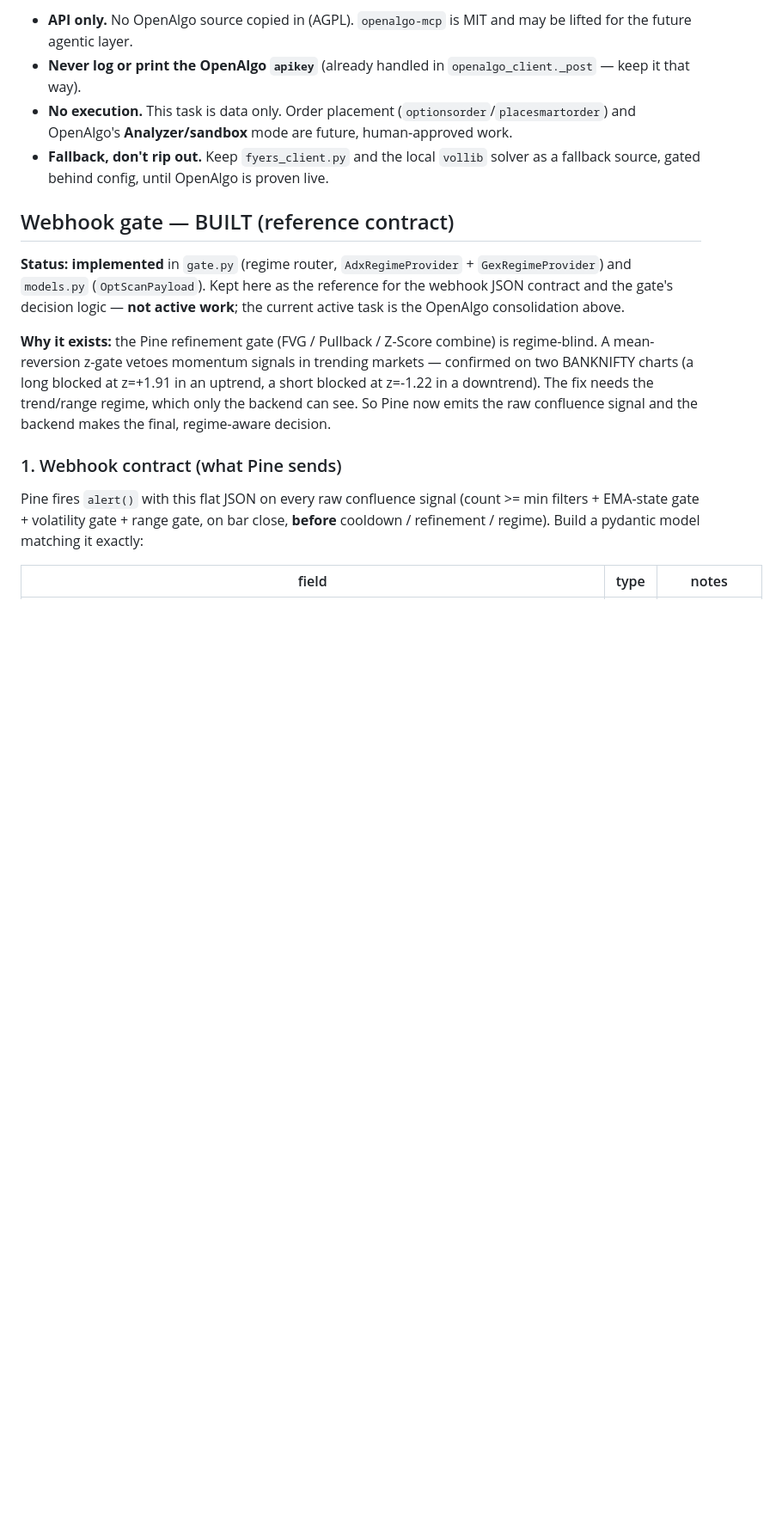
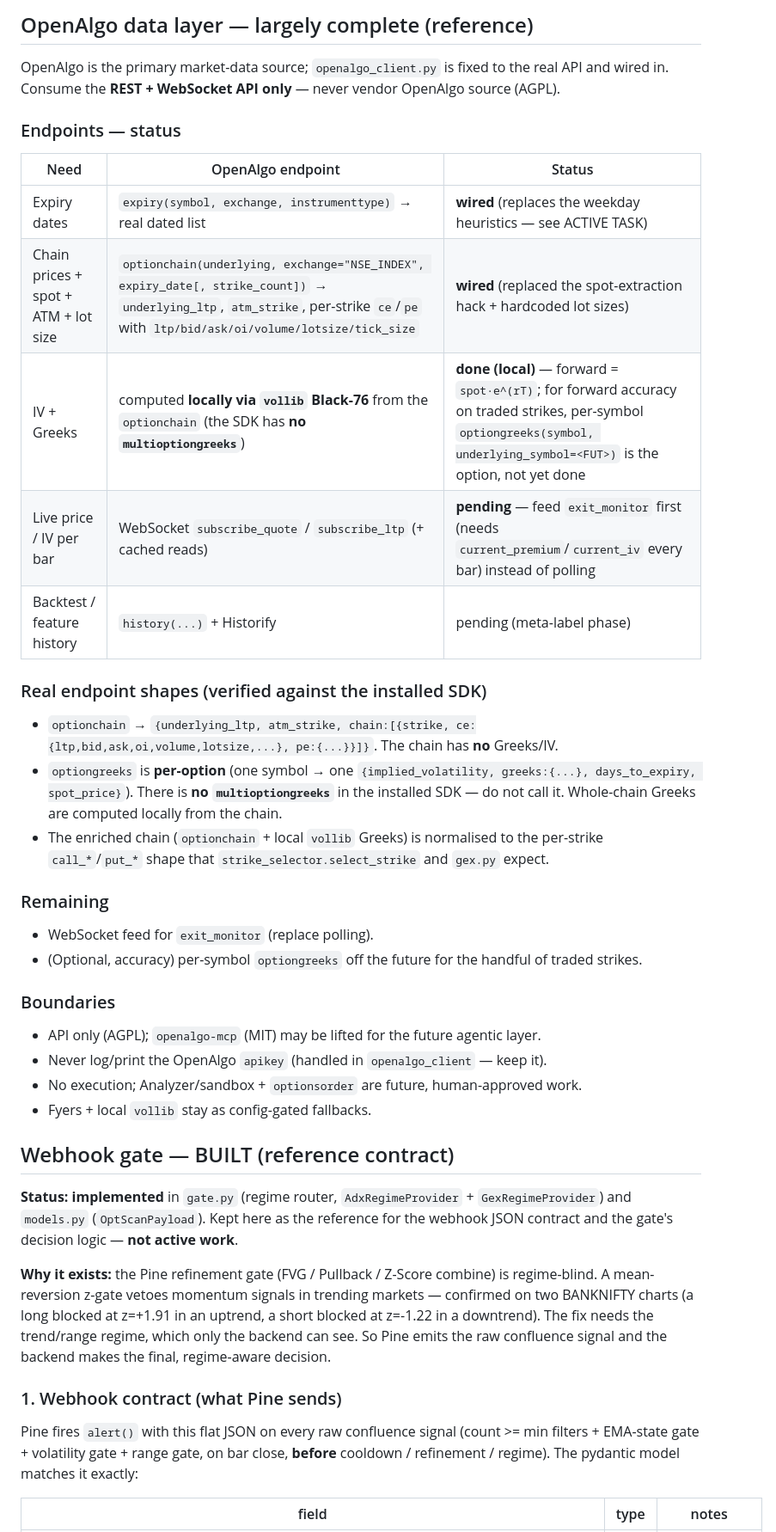
Before and after one commit to sobubla/optscan, a Markdown page: CLAUDE.md, the part around one of its changes. Shown at 86% size. Rendered like a GitHub page; blank space fills up the shorter version.

```diff
--- a/CLAUDE.md
+++ b/CLAUDE.md
@@ -114,18 +114,41 @@ Two known cleanups, both resolved by the OpenAlgo data layer below: (a) **two pa
 
-- **API only.** No OpenAlgo source copied in (AGPL). `openalgo-mcp` is MIT and may be lifted for the future agentic layer.
-- **Never log or print the OpenAlgo `apikey`** (already handled in `openalgo_client._post` — keep it that way).
-- **No execution.** This task is data only. Order placement (`optionsorder`/`placesmartorder`) and OpenAlgo's **Analyzer/sandbox** mode are future, human-approved work.
-- **Fallback, don't rip out.** Keep `fyers_client.py` and the local `vollib` solver as a fallback source, gated behind config, until OpenAlgo is proven live.
+## OpenAlgo data layer — largely complete (reference)
+
+OpenAlgo is the primary market-data source; `openalgo_client.py` is fixed to the real API and wired in. Consume the **REST + WebSocket API only** — never vendor OpenAlgo source (AGPL).
+
+### Endpoints — status
+| Need | OpenAlgo endpoint | Status |
+|---|---|---|
+| Expiry dates | `expiry(symbol, exchange, instrumenttype)` → real dated list | **wired** (replaces the weekday heuristics — see ACTIVE TASK) |
+| Chain prices + spot + ATM + lot size | `optionchain(underlying, exchange="NSE_INDEX", expiry_date[, strike_count])` → `underlying_ltp`, `atm_strike`, per-strike `ce`/`pe` with `ltp/bid/ask/oi/volume/lotsize/tick_size` | **wired** (replaced the spot-extraction hack + hardcoded lot sizes) |
+| IV + Greeks | computed **locally via `vollib` Black-76** from the `optionchain` (the SDK has **no `multioptiongreeks`**) | **done (local)** — forward = `spot·e^(rT)`; for forward accuracy on traded strikes, per-symbol `optiongreeks(symbol, underlying_symbol=<FUT>)` is the option, not yet done |
+| Live price / IV per bar | WebSocket `subscribe_quote` / `subscribe_ltp` (+ cached reads) | **pending** — feed `exit_monitor` first (needs `current_premium`/`current_iv` every bar) instead of polling |
+| Backtest / feature history | `history(...)` + Historify | pending (meta-label phase) |
+
+### Real endpoint shapes (verified against the installed SDK)
+- `optionchain` → `{underlying_ltp, atm_strike, chain:[{strike, ce:{ltp,bid,ask,oi,volume,lotsize,...}, pe:{...}}]}`. The chain has **no** Greeks/IV.
+- `optiongreeks` is **per-option** (one symbol → one `{implied_volatility, greeks:{...}, days_to_expiry, spot_price}`). There is **no `multioptiongreeks`** in the installed SDK — do not call it. Whole-chain Greeks are computed locally from the chain.
+- The enriched chain (`optionchain` + local `vollib` Greeks) is normalised to the per-strike `call_*`/`put_*` shape that `strike_selector.select_strike` and `gex.py` expect.
+
+### Remaining
+- WebSocket feed for `exit_monitor` (replace polling).
+- (Optional, accuracy) per-symbol `optiongreeks` off the future for the handful of traded strikes.
+
+### Boundaries
+- API only (AGPL); `openalgo-mcp` (MIT) may be lifted for the future agentic layer.
+- Never log/print the OpenAlgo `apikey` (handled in `openalgo_client` — keep it).
+- No execution; Analyzer/sandbox + `optionsorder` are future, human-approved work.
+- Fyers + local `vollib` stay as config-gated fallbacks.
 
 ## Webhook gate — BUILT (reference contract)
 
-**Status: implemented** in `gate.py` (regime router, `AdxRegimeProvider` + `GexRegimeProvider`) and `models.py` (`OptScanPayload`). Kept here as the reference for the webhook JSON contract and the gate's decision logic — **not active work**; the current active task is the OpenAlgo consolidation above.
+**Status: implemented** in `gate.py` (regime router, `AdxRegimeProvider` + `GexRegimeProvider`) and `models.py` (`OptScanPayload`). Kept here as the reference for the webhook JSON contract and the gate's decision logic — **not active work**.
 
-**Why it exists:** the Pine refinement gate (FVG / Pullback / Z-Score combine) is regime-blind. A mean-reversion z-gate vetoes momentum signals in trending markets — confirmed on two BANKNIFTY charts (a long blocked at z=+1.91 in an uptrend, a short blocked at z=-1.22 in a downtrend). The fix needs the trend/range regime, which only the backend can see. So Pine now emits the raw confluence signal and the backend makes the final, regime-aware decision.
+**Why it exists:** the Pine refinement gate (FVG / Pullback / Z-Score combine) is regime-blind. A mean-reversion z-gate vetoes momentum signals in trending markets — confirmed on two BANKNIFTY charts (a long blocked at z=+1.91 in an uptrend, a short blocked at z=-1.22 in a downtrend). The fix needs the trend/range regime, which only the backend can see. So Pine emits the raw confluence signal and the backend makes the final, regime-aware decision.
 
 ### 1. Webhook contract (what Pine sends)
 
-Pine fires `alert()` with this flat JSON on every raw confluence signal (count >= min filters + EMA-state gate + volatility gate + range gate, on bar close, **before** cooldown / refinement / regime). Build a pydantic model matching it exactly:
+Pine fires `alert()` with this flat JSON on every raw confluence signal (count >= min filters + EMA-state gate + volatility gate + range gate, on bar close, **before** cooldown / refinement / regime). The pydantic model matches it exactly:
 
 | field | type | notes |
 |---|---|---|
```
Also changed, not shown: other parts of CLAUDE.md (+48 -51 lines).
